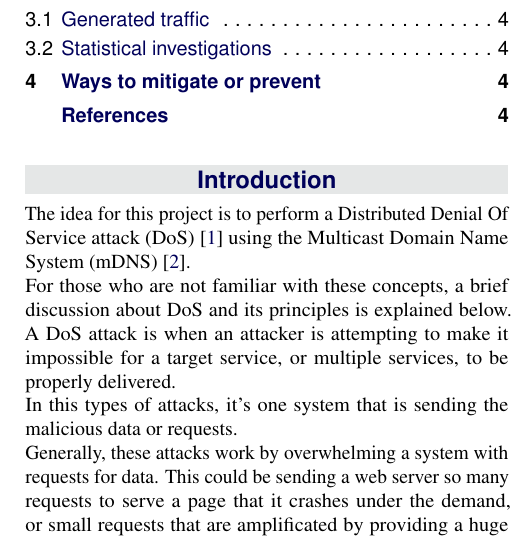
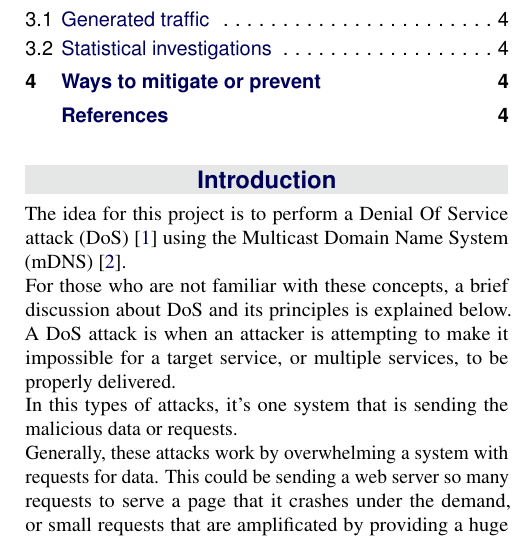
Before and after one commit to aiman-al-masoud/mdns-security, a LaTeX document (other/report/report.tex): part of one column of page 1 of 4, cut so that both start at the same text. Compiled offline with pdfLaTeX.

Commit message:
minor modifies

```diff
--- a/other/report/report.tex
+++ b/other/report/report.tex
@@ -111,7 +111,7 @@ in order to understand the impact of this kind of DoS attack under different con
 
 \addcontentsline{toc}{section}{Introduction} % Adds this section to the table of contents
 
-The idea for this project is to perform a Distributed Denial Of Service attack (DoS) \cite{DDoS} using the Multicast Domain Name System (mDNS) \cite{rfc6762}.\\
+The idea for this project is to perform a Denial Of Service attack (DoS) \cite{DDoS} using the Multicast Domain Name System (mDNS) \cite{rfc6762}.\\
 For those who are not familiar with these concepts, a brief discussion about DoS and its principles is explained below.
 A DoS attack is when an attacker is attempting to make it impossible for a target service, or multiple services, to be properly delivered.\\
 In this types of attacks, it’s one system that is sending the malicious data or requests.\\
```
